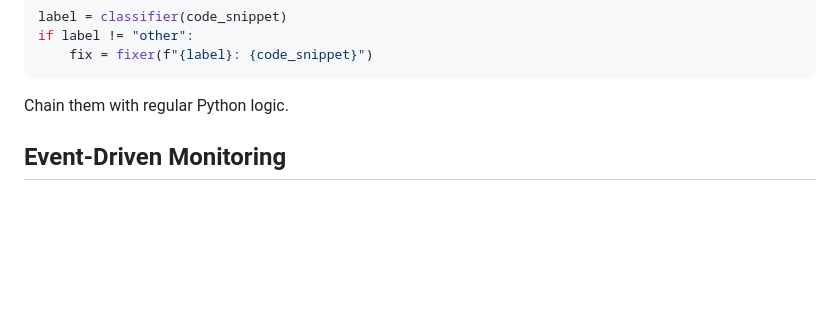
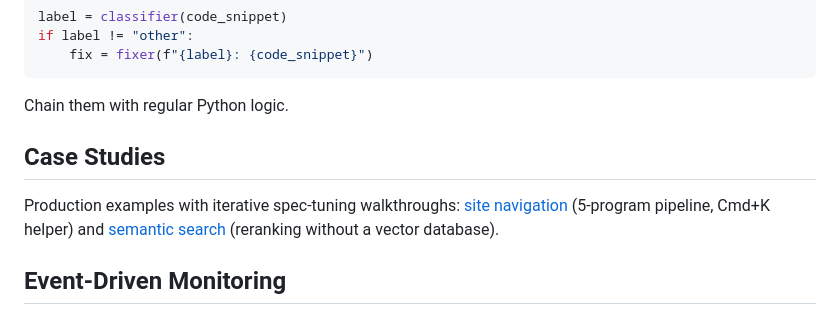
Before and after one commit to programasweights/programasweights-js, a Markdown page: AGENTS.md, the part around the change. Rendered like a GitHub page; blank space fills up the shorter version.

Commit message:
Add case studies links to AGENTS.md

````diff
--- a/AGENTS.md
+++ b/AGENTS.md
@@ -92,6 +92,10 @@ if label != "other":
 ```
 
 Chain them with regular Python logic.
+
+## Case Studies
+
+Production examples with iterative spec-tuning walkthroughs: [site navigation](https://programasweights.readthedocs.io/case-studies/site-navigation/) (5-program pipeline, Cmd+K helper) and [semantic search](https://programasweights.readthedocs.io/case-studies/semantic-search/) (reranking without a vector database).
 
 ## Event-Driven Monitoring
 
````
